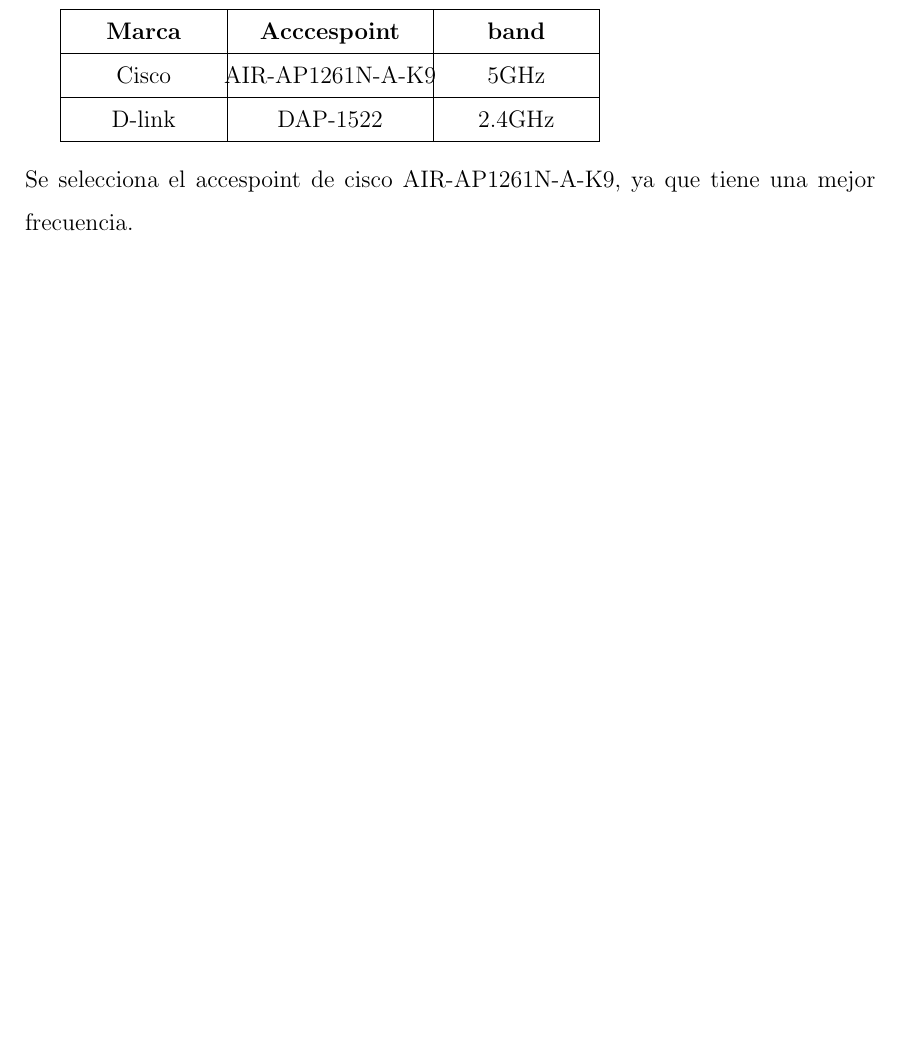
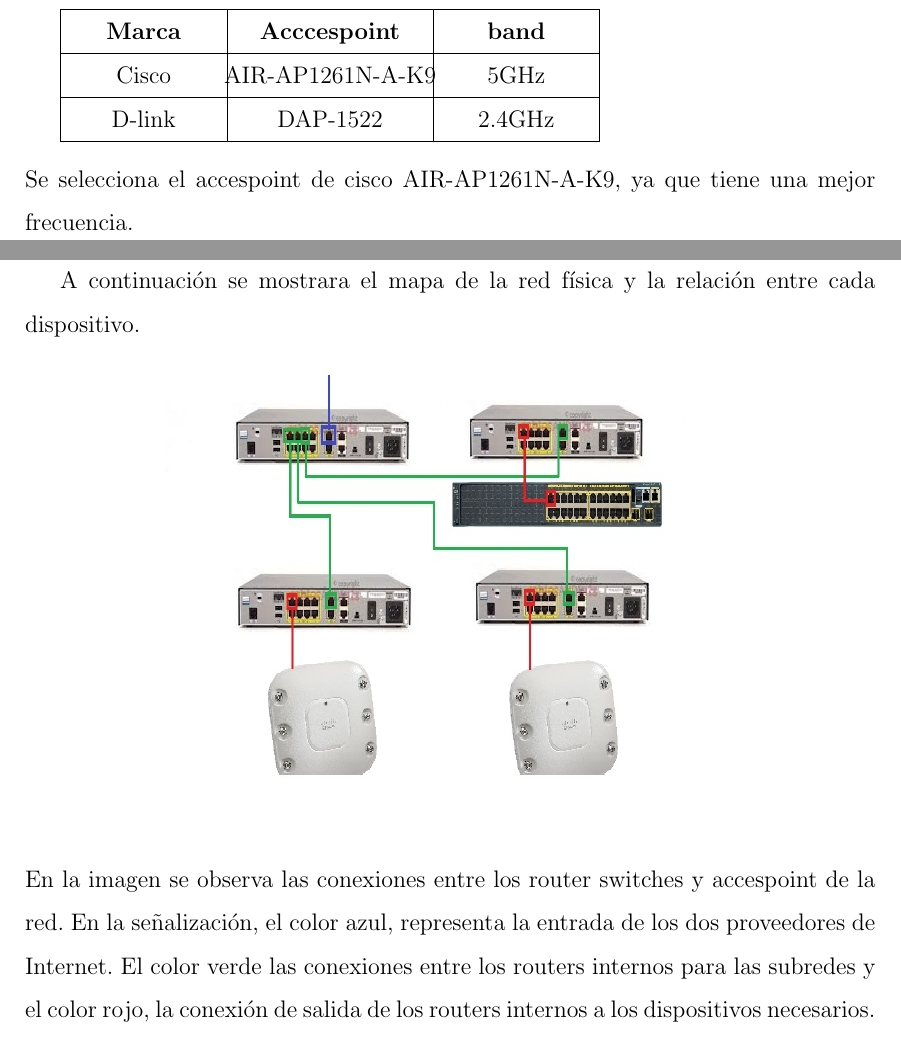
Before and after one commit to carealejo/RedesCallcenter, a LaTeX document (Doc/doc.tex): part of page 15 of 15 before the commit and two parts of pages 16 and 17 of 18 after it, the two joined at a grey line, cut so that both start at the same text, the shorter picture padded with empty space. Compiled offline with pdfLaTeX.

Commit message:
plano fisico red, rack.

```diff
--- a/Doc/doc.tex
+++ b/Doc/doc.tex
@@ -307,3 +307,12 @@
 \end{tabular}\\\\
 Se selecciona el accespoint de cisco AIR-AP1261N-A-K9, ya que tiene una mejor frecuencia.\\\\
 
+\pagebreak
+\section{\textbf{Mapa de coexiones de la red y Rack}}
+A continuación se mostrara el mapa de la red física y la relación entre cada dispositivo.
+
+\begin{center}
+\rotatebox{0}{\scalebox{1}[1]{\includegraphics[width=10cm,height=8cm]{conred.jpg}}}
+\end{center}
+En la imagen se observa las conexiones entre los router switches y accespoint de la red. En la señalización, el color azul, representa la entrada de los dos proveedores de Internet. El color verde las conexiones entre los routers internos para las subredes y el color rojo, la conexión de salida de los routers internos a los dispositivos necesarios.\\\\
+\pagebreak
```
Also changed, not shown: Doc/conred.jpg (added), Doc/doc.pdf, Doc/rack.jpg (added), Doc/doc.tex (7 more changed lines), 3 other files.
